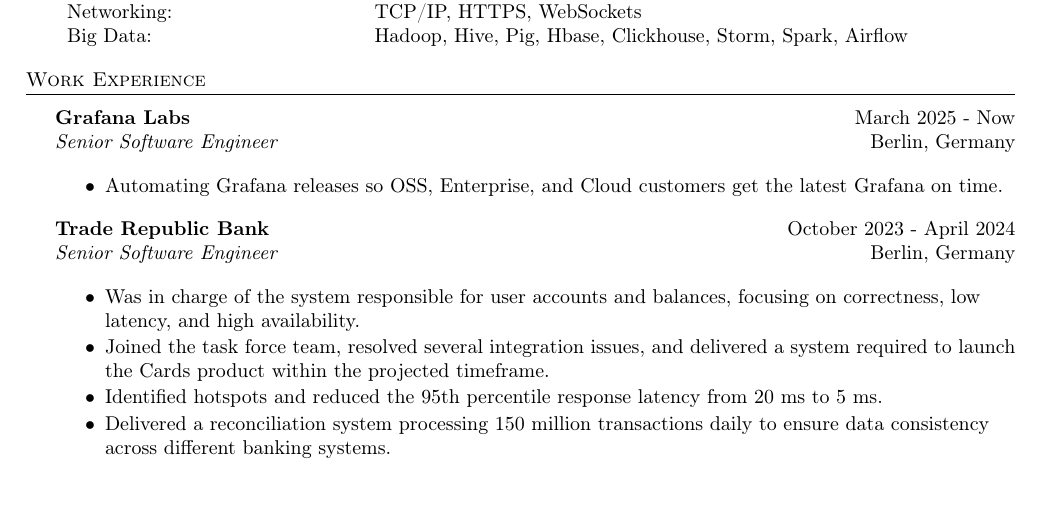
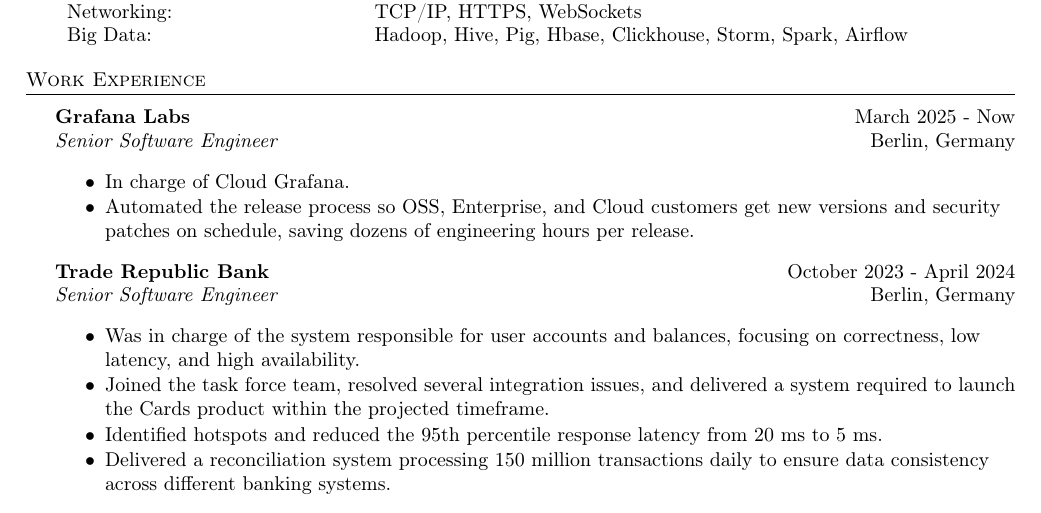
Before and after one commit to grambbledook/cv, a LaTeX CV (cv-bs.tex): part of page 1 of 2, cut so that both start at the same text. Compiled offline with pdfLaTeX.

Commit message:
update grafana experience

```diff
--- a/cv-bs.tex
+++ b/cv-bs.tex
@@ -47,7 +47,9 @@
 
     \employer{Grafana Labs}{Senior Software Engineer}{March 2025 - Now}{Berlin, Germany}
     \begin{itemize}[itemsep=-1mm]
-        \item Automating Grafana releases so OSS, Enterprise, and Cloud customers get the latest Grafana on time.
+        \item In charge of Cloud Grafana.
+        \item Automated the release process so OSS, Enterprise, and Cloud customers get new versions
+        and security patches on schedule, saving dozens of engineering hours per release.
     \end{itemize}
 
     \employer{Trade Republic Bank}{Senior Software Engineer}{October 2023 - April 2024}{Berlin, Germany}
```
Also changed, not shown: cv-full.tex (+2 -1 lines), cv.tex (+2 -1 lines).
